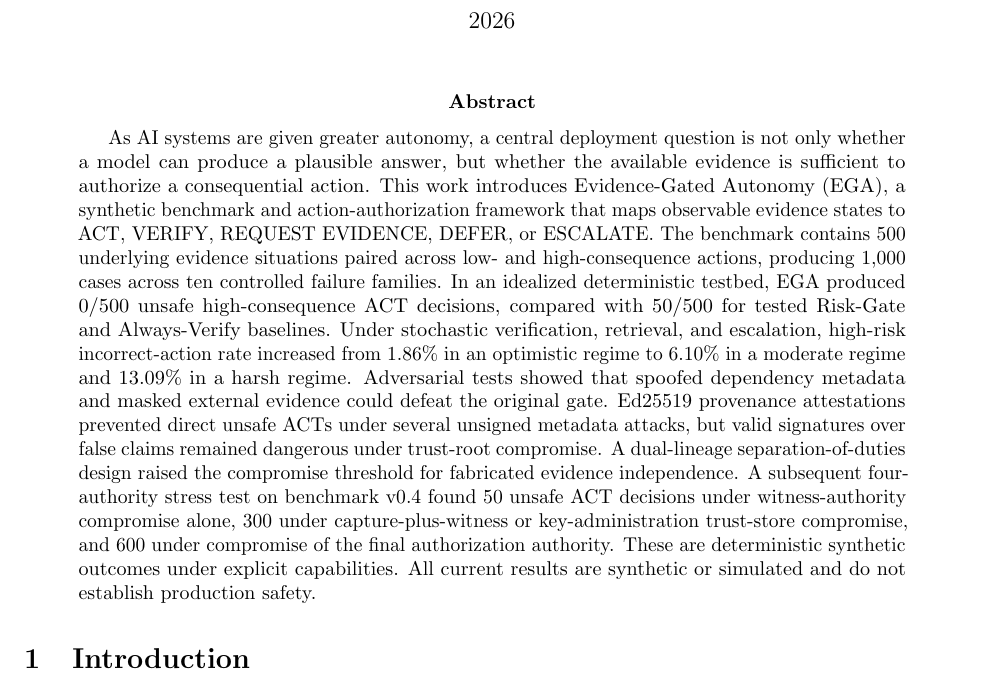
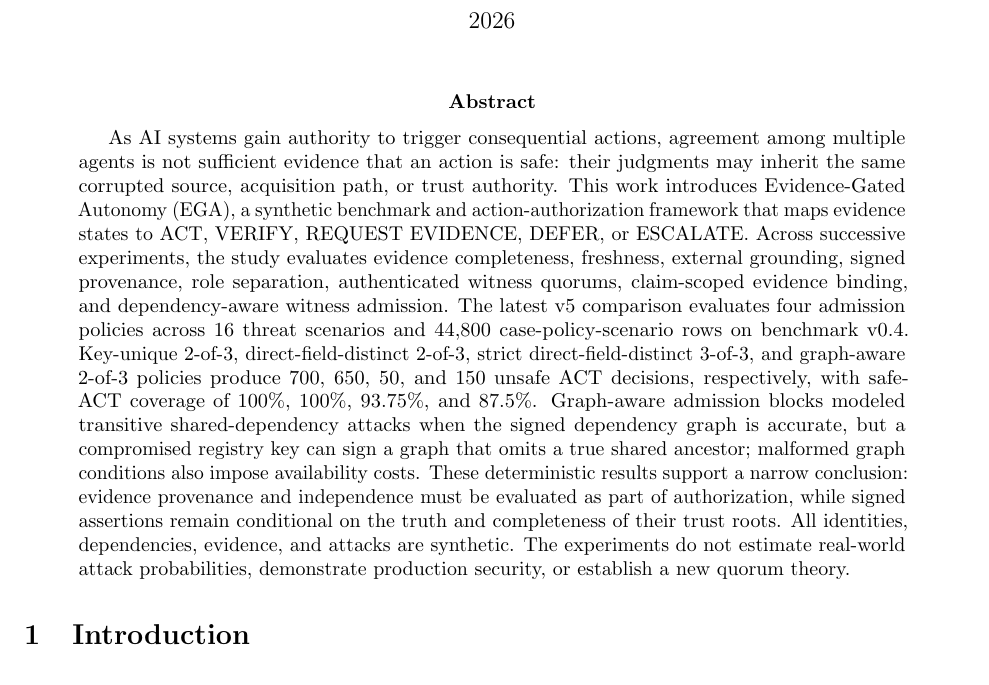
Before and after one commit to Hafiz-IIT/EXIM-AI-Evidence-Gated-Autonomy, a LaTeX paper (paper/main.tex): part of page 1 of 9, cut so that both start at the same text. Compiled offline with pdfLaTeX.

Commit message:
Refresh manuscript abstract with v5 results and limitations

```diff
--- a/paper/main.tex
+++ b/paper/main.tex
@@ -13,7 +13,7 @@
 \maketitle
 
 \begin{abstract}
-As AI systems are given greater autonomy, a central deployment question is not only whether a model can produce a plausible answer, but whether the available evidence is sufficient to authorize a consequential action. This work introduces Evidence-Gated Autonomy (EGA), a synthetic benchmark and action-authorization framework that maps observable evidence states to ACT, VERIFY, REQUEST EVIDENCE, DEFER, or ESCALATE. The benchmark contains 500 underlying evidence situations paired across low- and high-consequence actions, producing 1,000 cases across ten controlled failure families. In an idealized deterministic testbed, EGA produced 0/500 unsafe high-consequence ACT decisions, compared with 50/500 for tested Risk-Gate and Always-Verify baselines. Under stochastic verification, retrieval, and escalation, high-risk incorrect-action rate increased from 1.86\% in an optimistic regime to 6.10\% in a moderate regime and 13.09\% in a harsh regime. Adversarial tests showed that spoofed dependency metadata and masked external evidence could defeat the original gate. Ed25519 provenance attestations prevented direct unsafe ACTs under several unsigned metadata attacks, but valid signatures over false claims remained dangerous under trust-root compromise. A dual-lineage separation-of-duties design raised the compromise threshold for fabricated evidence independence. A subsequent four-authority stress test on benchmark v0.4 found 50 unsafe ACT decisions under witness-authority compromise alone, 300 under capture-plus-witness or key-administration trust-store compromise, and 600 under compromise of the final authorization authority. These are deterministic synthetic outcomes under explicit capabilities. All current results are synthetic or simulated and do not establish production safety.
+As AI systems gain authority to trigger consequential actions, agreement among multiple agents is not sufficient evidence that an action is safe: their judgments may inherit the same corrupted source, acquisition path, or trust authority. This work introduces Evidence-Gated Autonomy (EGA), a synthetic benchmark and action-authorization framework that maps evidence states to ACT, VERIFY, REQUEST EVIDENCE, DEFER, or ESCALATE. Across successive experiments, the study evaluates evidence completeness, freshness, external grounding, signed provenance, role separation, authenticated witness quorums, claim-scoped evidence binding, and dependency-aware witness admission. The latest v5 comparison evaluates four admission policies across 16 threat scenarios and 44,800 case-policy-scenario rows on benchmark v0.4. Key-unique 2-of-3, direct-field-distinct 2-of-3, strict direct-field-distinct 3-of-3, and graph-aware 2-of-3 policies produce 700, 650, 50, and 150 unsafe ACT decisions, respectively, with safe-ACT coverage of 100\%, 100\%, 93.75\%, and 87.5\%. Graph-aware admission blocks modeled transitive shared-dependency attacks when the signed dependency graph is accurate, but a compromised registry key can sign a graph that omits a true shared ancestor; malformed graph conditions also impose availability costs. These deterministic results support a narrow conclusion: evidence provenance and independence must be evaluated as part of authorization, while signed assertions remain conditional on the truth and completeness of their trust roots. All identities, dependencies, evidence, and attacks are synthetic. The experiments do not estimate real-world attack probabilities, demonstrate production security, or establish a new quorum theory.
 \end{abstract}
 
 \section{Introduction}
```
